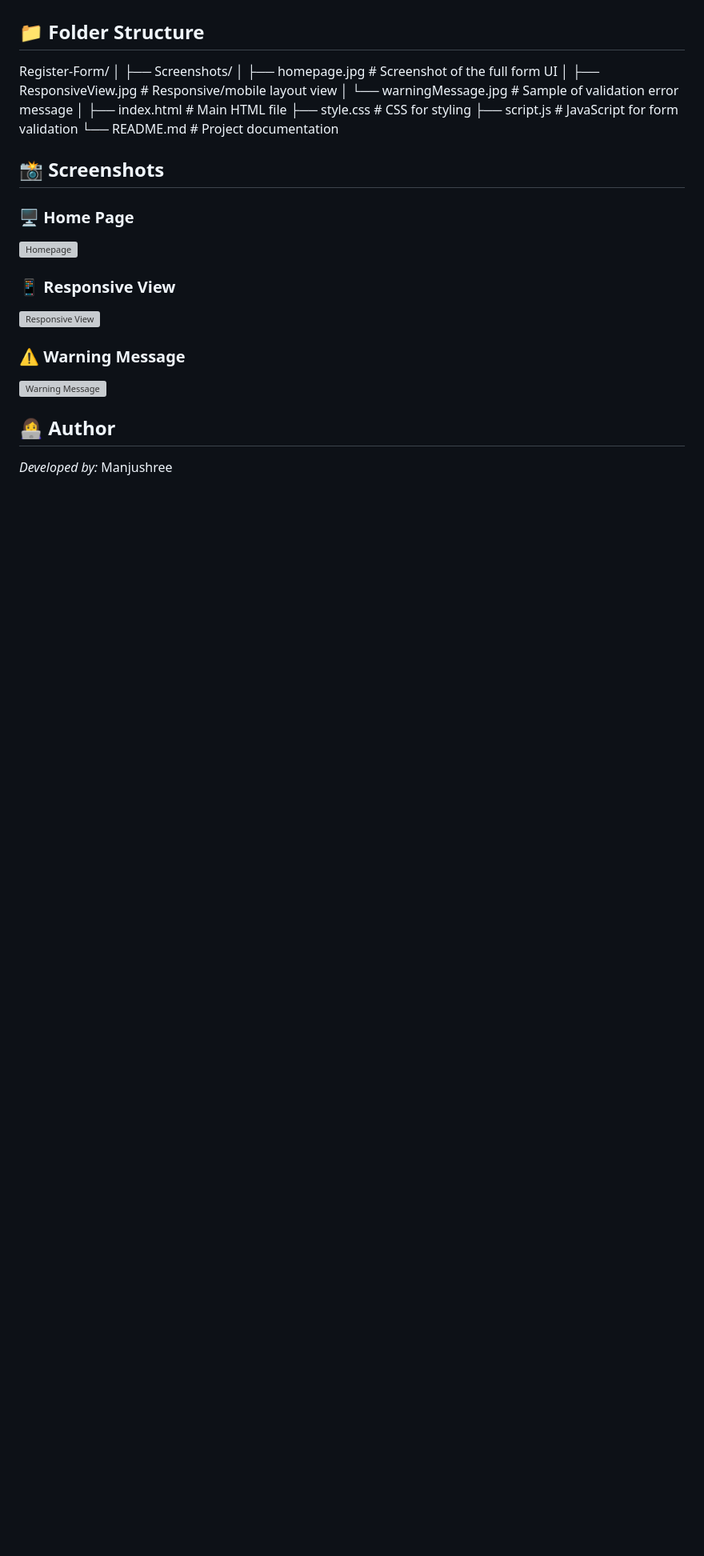
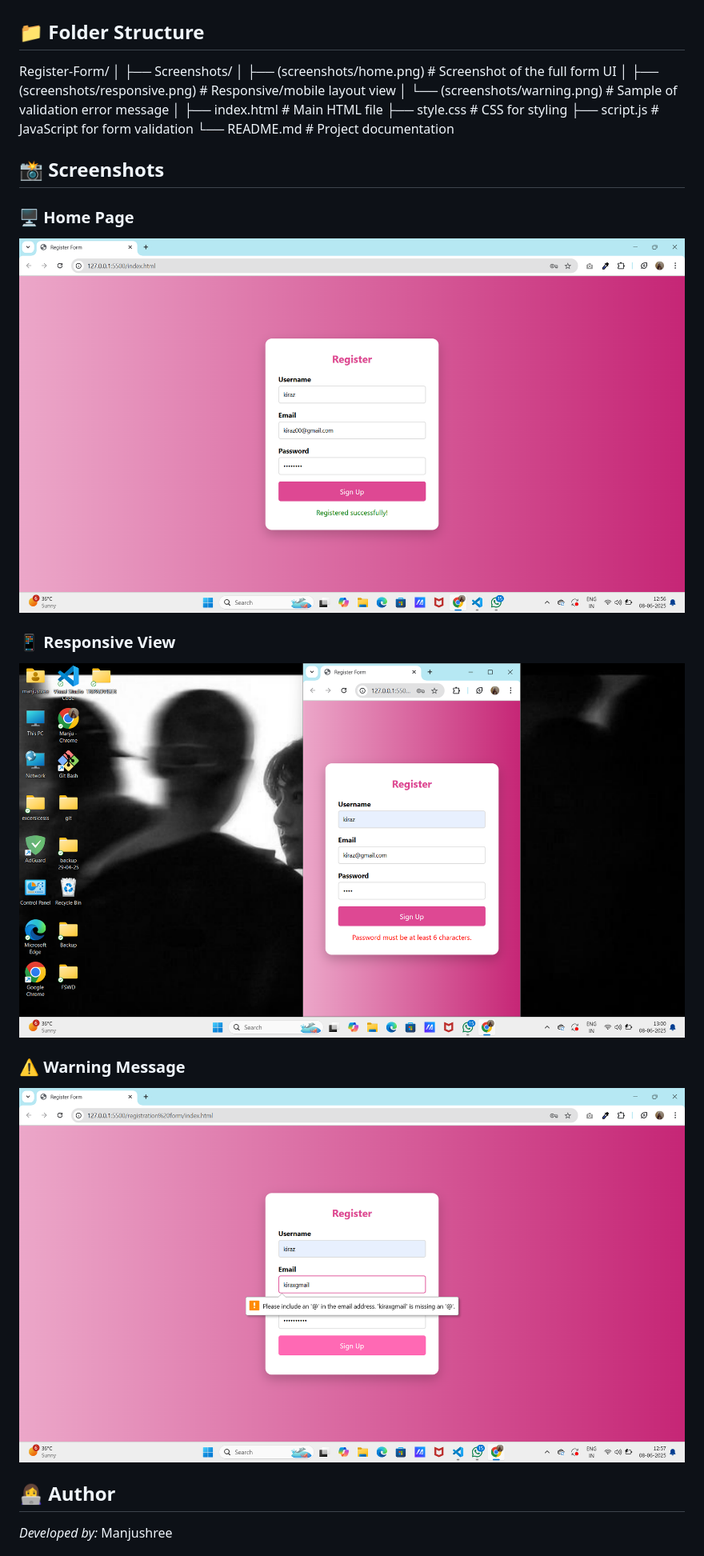
Before and after one commit to Manjushree8/registration-form, a Markdown page: README.md, the part around the change printed below. Shown: that part at 80% size. Rendered like a GitHub page; pictures changed too: screenshots/home.png (added), screenshots/responsive.png (added), screenshots/warning.png (added); blank space fills up the shorter version; grey boxes are pictures that could not be loaded.

```diff
--- a/README.md
+++ b/README.md
@@ -37,9 +33,9 @@ Got it! Here's your updated README.md with *correct screenshot path format* and
 Register-Form/
 │
 ├── Screenshots/
-│   ├── homepage.jpg               # Screenshot of the full form UI
-│   ├── ResponsiveView.jpg         # Responsive/mobile layout view
-│   └── warningMessage.jpg         # Sample of validation error message
+│   ├── (screenshots/home.png)              # Screenshot of the full form UI
+│   ├── (screenshots/responsive.png)        # Responsive/mobile layout view
+│   └── (screenshots/warning.png)        # Sample of validation error message
 │
 ├── index.html                     # Main HTML file
 ├── style.css                      # CSS for styling
@@ -51,15 +47,15 @@ Register-Form/
 
 ### 🖥 Home Page
 
-![Homepage](Screenshots/homepage.jpg)
+![Homepage](screenshots/home.png)
 
 ### 📱 Responsive View
 
-![Responsive View](Screenshots/ResponsiveView.jpg)
+![Responsive View](screenshots/responsive.png)
 
 ### ⚠ Warning Message
 
-![Warning Message](Screenshots/warningMessage.jpg)
+![Warning Message](screenshots/warning.png)
 
 ## 👩‍💻 Author
 
```
Also changed, not shown: other parts of README.md (+1 -9 lines), 3 other files.
